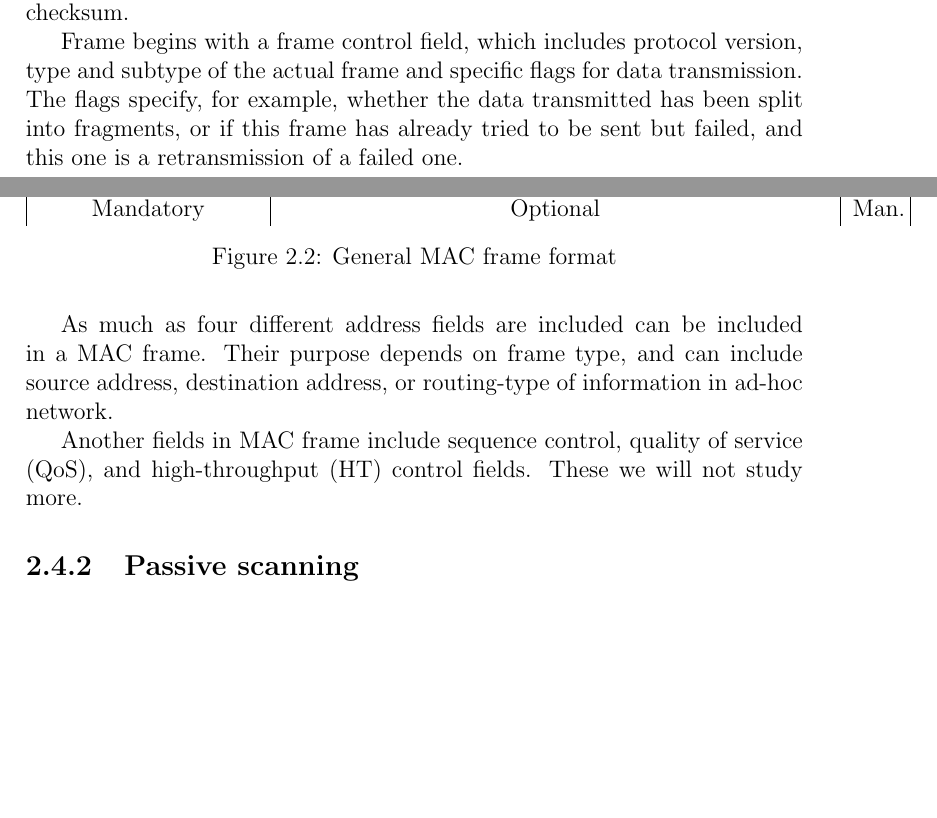
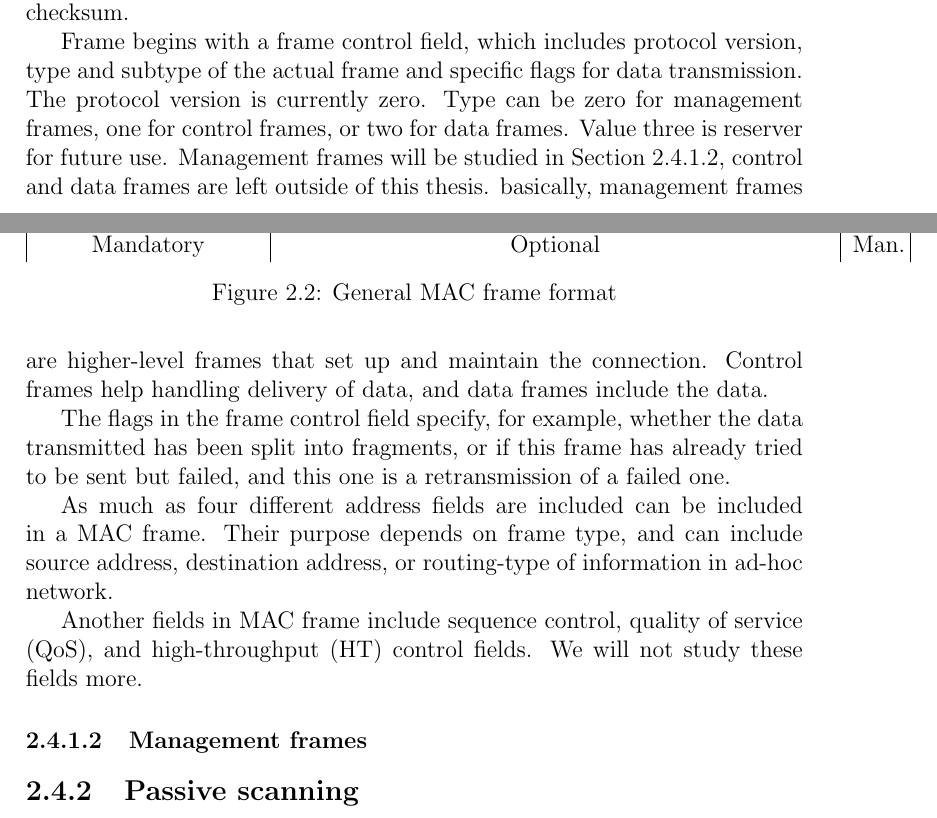
Before and after one commit to pekko/masterthesis, a LaTeX thesis (tex/thesis.tex): two parts of pages 13 and 14 of 45, joined at a grey line, cut so that both start at the same text, the shorter picture padded with empty space. Compiled offline with pdfLaTeX.

Commit message:
general mac frames, once more

```diff
--- a/tex/thesis.tex
+++ b/tex/thesis.tex
@@ -495,11 +495,13 @@ The standard calls a single entity of different data as a \emph{frame}. Each MAC
 
 General format for MAC frames is presented on Figure~\ref{fig:general_mac_frame}. The frame consists of minimum of four and maximum of eleven fields, which are marked as ``mandatory'' or ``optional''. Decision of whtether or not optional fields are included is not left for implementation: it depends on which type of frame it actually is. MAC header includes all the fields except frame body and checksum.
 
-Frame begins with a frame control field, which includes protocol version, type and subtype of the actual frame and specific flags for data transmission. The flags specify, for example, whether the data transmitted has been split into fragments, or if this frame has already tried to be sent but failed, and this one is a retransmission of a failed one.
+Frame begins with a frame control field, which includes protocol version, type and subtype of the actual frame and specific flags for data transmission. The protocol version is currently zero. Type can be zero for management frames, one for control frames, or two for data frames. Value three is reserver for future use. Management frames will be studied in Section~\ref{subsubsec:management_frames}, control and data frames are left outside of this thesis. basically, management frames are higher-level frames that set up and maintain the connection. Control frames help handling delivery of data, and data frames include the data.
+
+The flags in the frame control field specify, for example, whether the data transmitted has been split into fragments, or if this frame has already tried to be sent but failed, and this one is a retransmission of a failed one.
 
 As much as four different address fields are included can be included in a MAC frame. Their purpose depends on frame type, and can include source address, destination address, or routing-type of information in ad-hoc network.
 
-Another fields in MAC frame include sequence control, quality of service (QoS), and high-throughput (HT) control fields. These we will not study more.
+Another fields in MAC frame include sequence control, quality of service (QoS), and high-throughput (HT) control fields. We will not study these fields more.
 
 \begin{figure}
     \label{fig:general_mac_frame}
@@ -528,6 +530,9 @@ Another fields in MAC frame include sequence control, quality of service (QoS),
 
     \caption{General MAC frame format}
 \end{figure}
+
+\subsubsection{Management frames}
+\label{subsubsec:management_frames}
 
 \subsection{Passive scanning}
 \label{subsec:passive_scanning}
```
Also changed, not shown: tex/acronyms.tex (+1 -0 lines), tex/thesis.tex (2 more changed lines).
